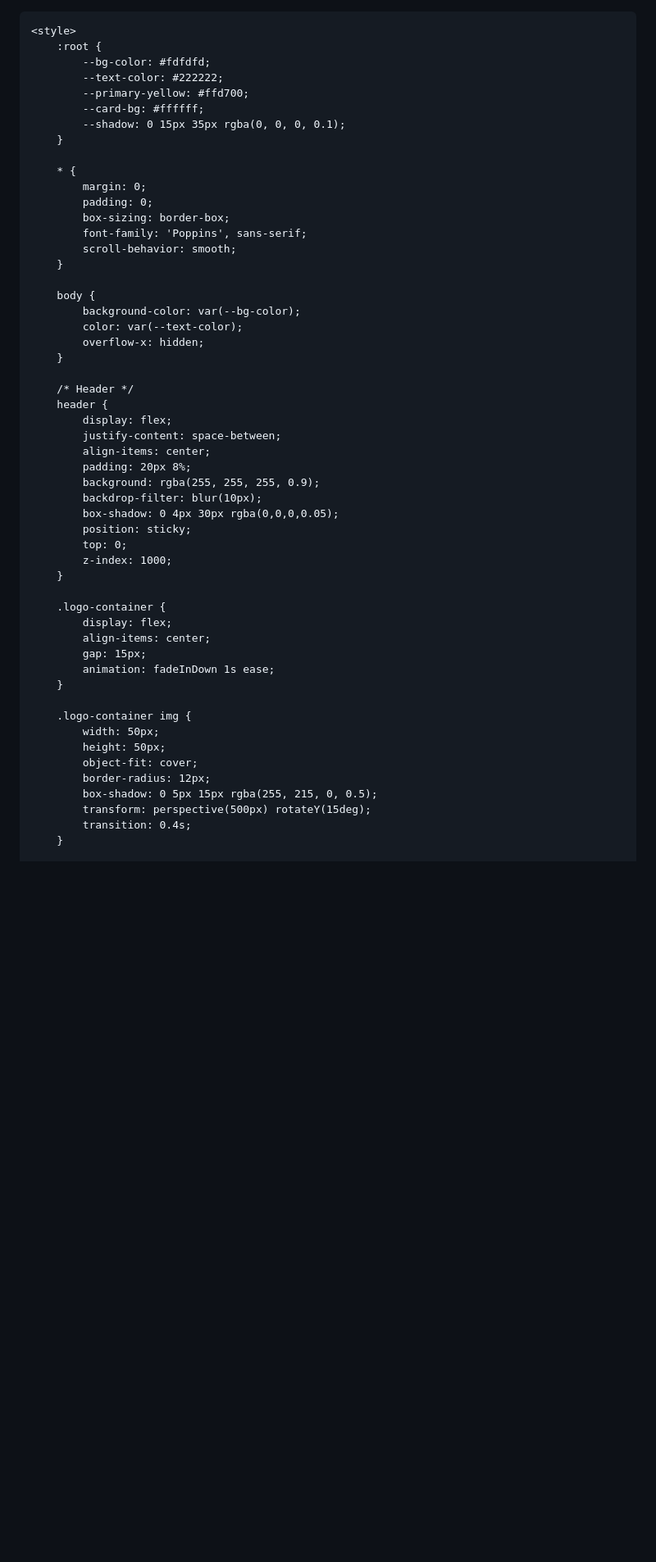
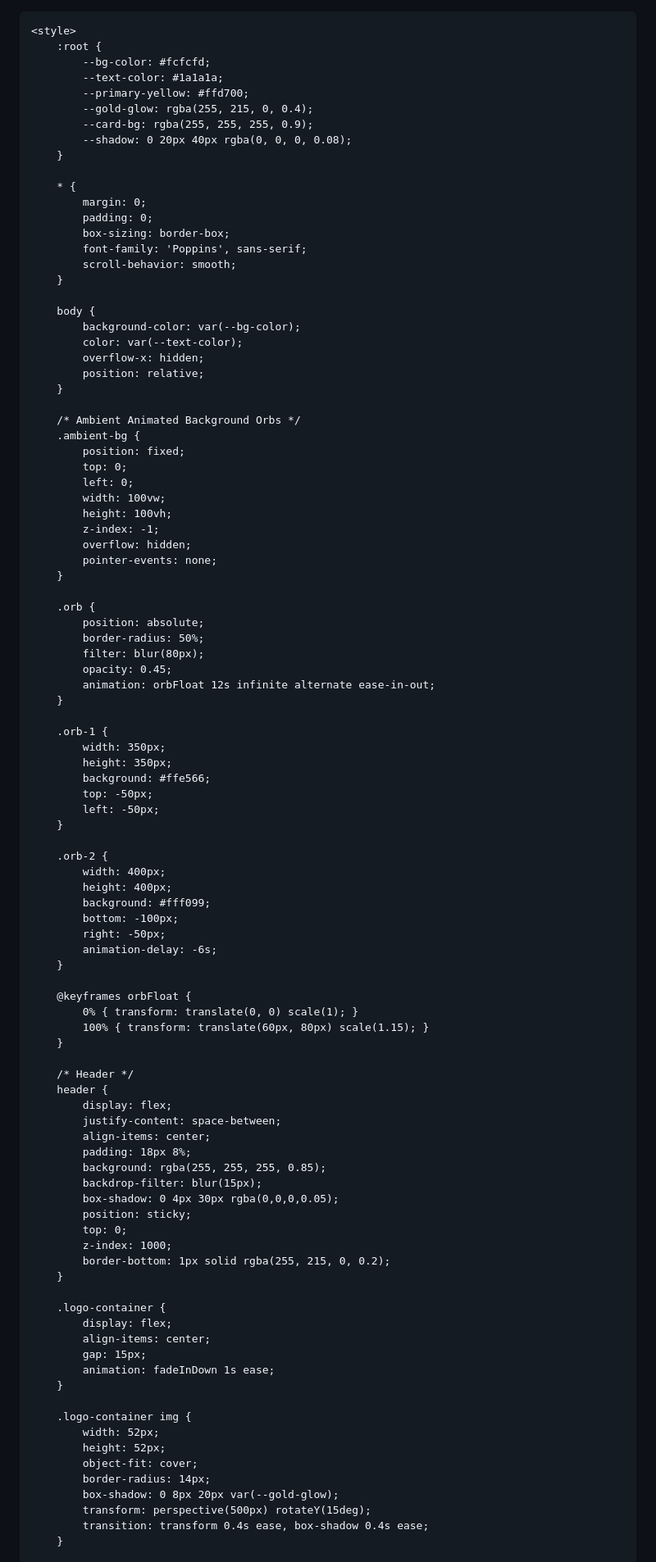
Before and after one commit to devartsx/Devverma, a Markdown page: README.md, the part around one of its changes. Shown at 82% size. Drawn GitHub-style; blank space fills up the shorter version.

```diff
--- a/README.md
+++ b/README.md
@@ -9,11 +9,12 @@
 
     <style>
         :root {
-            --bg-color: #fdfdfd;
-            --text-color: #222222;
+            --bg-color: #fcfcfd;
+            --text-color: #1a1a1a;
             --primary-yellow: #ffd700;
-            --card-bg: #ffffff;
-            --shadow: 0 15px 35px rgba(0, 0, 0, 0.1);
+            --gold-glow: rgba(255, 215, 0, 0.4);
+            --card-bg: rgba(255, 255, 255, 0.9);
+            --shadow: 0 20px 40px rgba(0, 0, 0, 0.08);
         }
 
         * {
@@ -28,6 +29,49 @@
             background-color: var(--bg-color);
             color: var(--text-color);
             overflow-x: hidden;
+            position: relative;
+        }
+
+        /* Ambient Animated Background Orbs */
+        .ambient-bg {
+            position: fixed;
+            top: 0;
+            left: 0;
+            width: 100vw;
+            height: 100vh;
+            z-index: -1;
+            overflow: hidden;
+            pointer-events: none;
+        }
+
+        .orb {
+            position: absolute;
+            border-radius: 50%;
+            filter: blur(80px);
+            opacity: 0.45;
+            animation: orbFloat 12s infinite alternate ease-in-out;
+        }
+
+        .orb-1 {
+            width: 350px;
+            height: 350px;
+            background: #ffe566;
+            top: -50px;
+            left: -50px;
+        }
+
+        .orb-2 {
+            width: 400px;
+            height: 400px;
+            background: #fff099;
+            bottom: -100px;
+            right: -50px;
+            animation-delay: -6s;
+        }
+
+        @keyframes orbFloat {
+            0% { transform: translate(0, 0) scale(1); }
+            100% { transform: translate(60px, 80px) scale(1.15); }
         }
 
         /* Header */
@@ -35,13 +79,14 @@
             display: flex;
             justify-content: space-between;
             align-items: center;
-            padding: 20px 8%;
-            background: rgba(255, 255, 255, 0.9);
-            backdrop-filter: blur(10px);
+            padding: 18px 8%;
+            background: rgba(255, 255, 255, 0.85);
+            backdrop-filter: blur(15px);
             box-shadow: 0 4px 30px rgba(0,0,0,0.05);
             position: sticky;
             top: 0;
             z-index: 1000;
+            border-bottom: 1px solid rgba(255, 215, 0, 0.2);
         }
 
         .logo-container {
@@ -52,13 +97,13 @@
         }
 
         .logo-container img {
-            width: 50px;
-            height: 50px;
+            width: 52px;
+            height: 52px;
             object-fit: cover;
-            border-radius: 12px;
-            box-shadow: 0 5px 15px rgba(255, 215, 0, 0.5);
+            border-radius: 14px;
+            box-shadow: 0 8px 20px var(--gold-glow);
             transform: perspective(500px) rotateY(15deg);
-            transition: 0.4s;
+            transition: transform 0.4s ease, box-shadow 0.4s ease;
         }
 
         .logo-container img:hover {
```
Also changed, not shown: other parts of README.md (+190 -155 lines).
